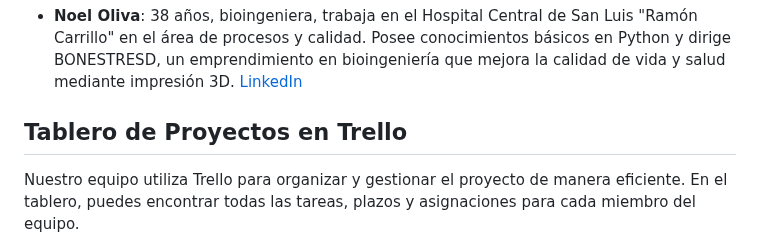
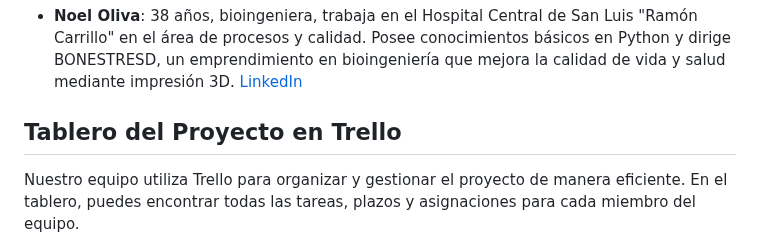
Before and after one commit to fabrixh/Grupo_6_DronsAR, a Markdown page: README.md, the part around the change. GitHub-like rendering.

```diff
--- a/README.md
+++ b/README.md
@@ -17,7 +17,7 @@ Grupo N°6 de trabajo de Digital House
 - **Noel Oliva**: 38 años, bioingeniera, trabaja en el Hospital Central de San Luis "Ramón Carrillo" en el área de procesos y calidad. Posee conocimientos básicos en Python y dirige BONESTRESD, un emprendimiento en bioingeniería que mejora la calidad de vida y salud mediante impresión 3D. [LinkedIn](www.linkedin.com/in/maria-noel-oliva)
 
 
-## Tablero de Proyectos en Trello
+## Tablero del Proyecto en Trello
 
 Nuestro equipo utiliza Trello para organizar y gestionar el proyecto de manera eficiente. En el tablero, puedes encontrar todas las tareas, plazos y asignaciones para cada miembro del equipo.
 
```
